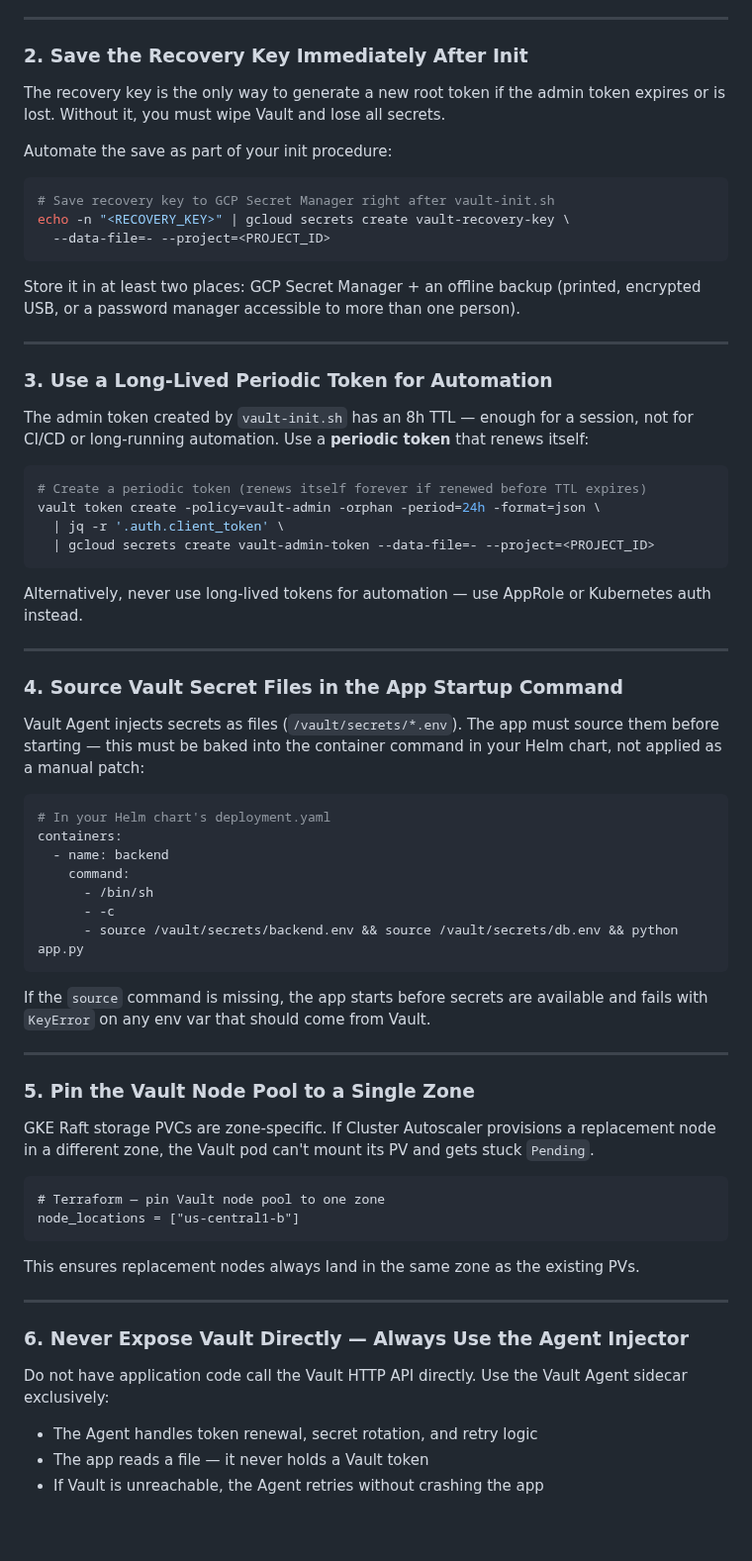
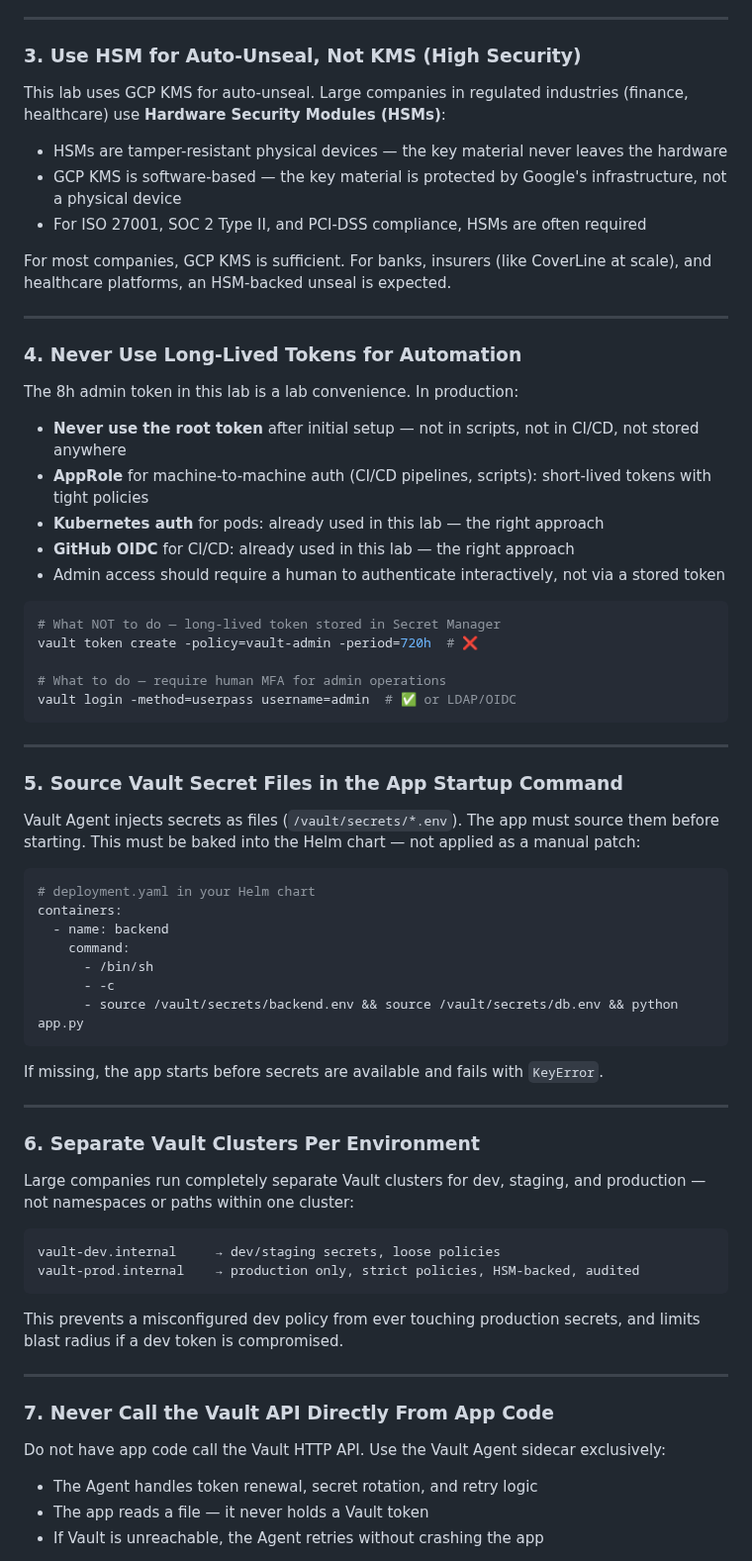
Before and after one commit to wb-platform-engineering-lab/platform-engineering-lab-gke, a Markdown page: phase-7-vault/README.md, the part around one of its changes. Shown at 99% size. GitHub-like rendering; blank space fills up the shorter version.

````diff
--- a/phase-7-vault/README.md
+++ b/phase-7-vault/README.md
@@ -406,43 +442,44 @@ For very high-security environments, run Vault on dedicated Compute Engine VMs o
 
 ---
 
-### 2. Save the Recovery Key Immediately After Init
+### 3. Use HSM for Auto-Unseal, Not KMS (High Security)
 
-The recovery key is the only way to generate a new root token if the admin token expires or is lost. Without it, you must wipe Vault and lose all secrets.
+This lab uses GCP KMS for auto-unseal. Large companies in regulated industries (finance, healthcare) use **Hardware Security Modules (HSMs)**:
 
-Automate the save as part of your init procedure:
+- HSMs are tamper-resistant physical devices — the key material never leaves the hardware
+- GCP KMS is software-based — the key material is protected by Google's infrastructure, not a physical device
+- For ISO 27001, SOC 2 Type II, and PCI-DSS compliance, HSMs are often required
 
-```bash
-# Save recovery key to GCP Secret Manager right after vault-init.sh
-echo -n "<RECOVERY_KEY>" | gcloud secrets create vault-recovery-key \
-  --data-file=- --project=<PROJECT_ID>
-```
-
-Store it in at least two places: GCP Secret Manager + an offline backup (printed, encrypted USB, or a password manager accessible to more than one person).
+For most companies, GCP KMS is sufficient. For banks, insurers (like CoverLine at scale), and healthcare platforms, an HSM-backed unseal is expected.
 
 ---
 
-### 3. Use a Long-Lived Periodic Token for Automation
+### 4. Never Use Long-Lived Tokens for Automation
 
-The admin token created by `vault-init.sh` has an 8h TTL — enough for a session, not for CI/CD or long-running automation. Use a **periodic token** that renews itself:
+The 8h admin token in this lab is a lab convenience. In production:
+
+- **Never use the root token** after initial setup — not in scripts, not in CI/CD, not stored anywhere
+- **AppRole** for machine-to-machine auth (CI/CD pipelines, scripts): short-lived tokens with tight policies
+- **Kubernetes auth** for pods: already used in this lab — the right approach
+- **GitHub OIDC** for CI/CD: already used in this lab — the right approach
+- Admin access should require a human to authenticate interactively, not via a stored token
 
 ```bash
-# Create a periodic token (renews itself forever if renewed before TTL expires)
-vault token create -policy=vault-admin -orphan -period=24h -format=json \
-  | jq -r '.auth.client_token' \
-  | gcloud secrets create vault-admin-token --data-file=- --project=<PROJECT_ID>
+# What NOT to do — long-lived token stored in Secret Manager
+vault token create -policy=vault-admin -period=720h  # ❌
+
+# What to do — require human MFA for admin operations
+vault login -method=userpass username=admin  # ✅ or LDAP/OIDC
 ```
-
-Alternatively, never use long-lived tokens for automation — use AppRole or Kubernetes auth instead.
 
 ---
 
-### 4. Source Vault Secret Files in the App Startup Command
+### 5. Source Vault Secret Files in the App Startup Command
 
-Vault Agent injects secrets as files (`/vault/secrets/*.env`). The app must source them before starting — this must be baked into the container command in your Helm chart, not applied as a manual patch:
+Vault Agent injects secrets as files (`/vault/secrets/*.env`). The app must source them before starting. This must be baked into the Helm chart — not applied as a manual patch:
 
 ```yaml
-# In your Helm chart's deployment.yaml
+# deployment.yaml in your Helm chart
 containers:
   - name: backend
     command:
@@ -451,26 +488,26 @@ containers:
       - source /vault/secrets/backend.env && source /vault/secrets/db.env && python app.py
 ```
 
-If the `source` command is missing, the app starts before secrets are available and fails with `KeyError` on any env var that should come from Vault.
+If missing, the app starts before secrets are available and fails with `KeyError`.
 
 ---
 
-### 5. Pin the Vault Node Pool to a Single Zone
+### 6. Separate Vault Clusters Per Environment
 
-GKE Raft storage PVCs are zone-specific. If Cluster Autoscaler provisions a replacement node in a different zone, the Vault pod can't mount its PV and gets stuck `Pending`.
+Large companies run completely separate Vault clusters for dev, staging, and production — not namespaces or paths within one cluster:
 
-```hcl
-# Terraform — pin Vault node pool to one zone
-node_locations = ["us-central1-b"]
+```
+vault-dev.internal     → dev/staging secrets, loose policies
+vault-prod.internal    → production only, strict policies, HSM-backed, audited
 ```
 
-This ensures replacement nodes always land in the same zone as the existing PVs.
+This prevents a misconfigured dev policy from ever touching production secrets, and limits blast radius if a dev token is compromised.
 
 ---
 
-### 6. Never Expose Vault Directly — Always Use the Agent Injector
+### 7. Never Call the Vault API Directly From App Code
 
-Do not have application code call the Vault HTTP API directly. Use the Vault Agent sidecar exclusively:
+Do not have app code call the Vault HTTP API. Use the Vault Agent sidecar exclusively:
 
 - The Agent handles token renewal, secret rotation, and retry logic
 - The app reads a file — it never holds a Vault token
````
Also changed, not shown: other parts of phase-7-vault/README.md (+47 -11 lines), phase-8-advanced-k8s/README.md (+87 -30 lines).
